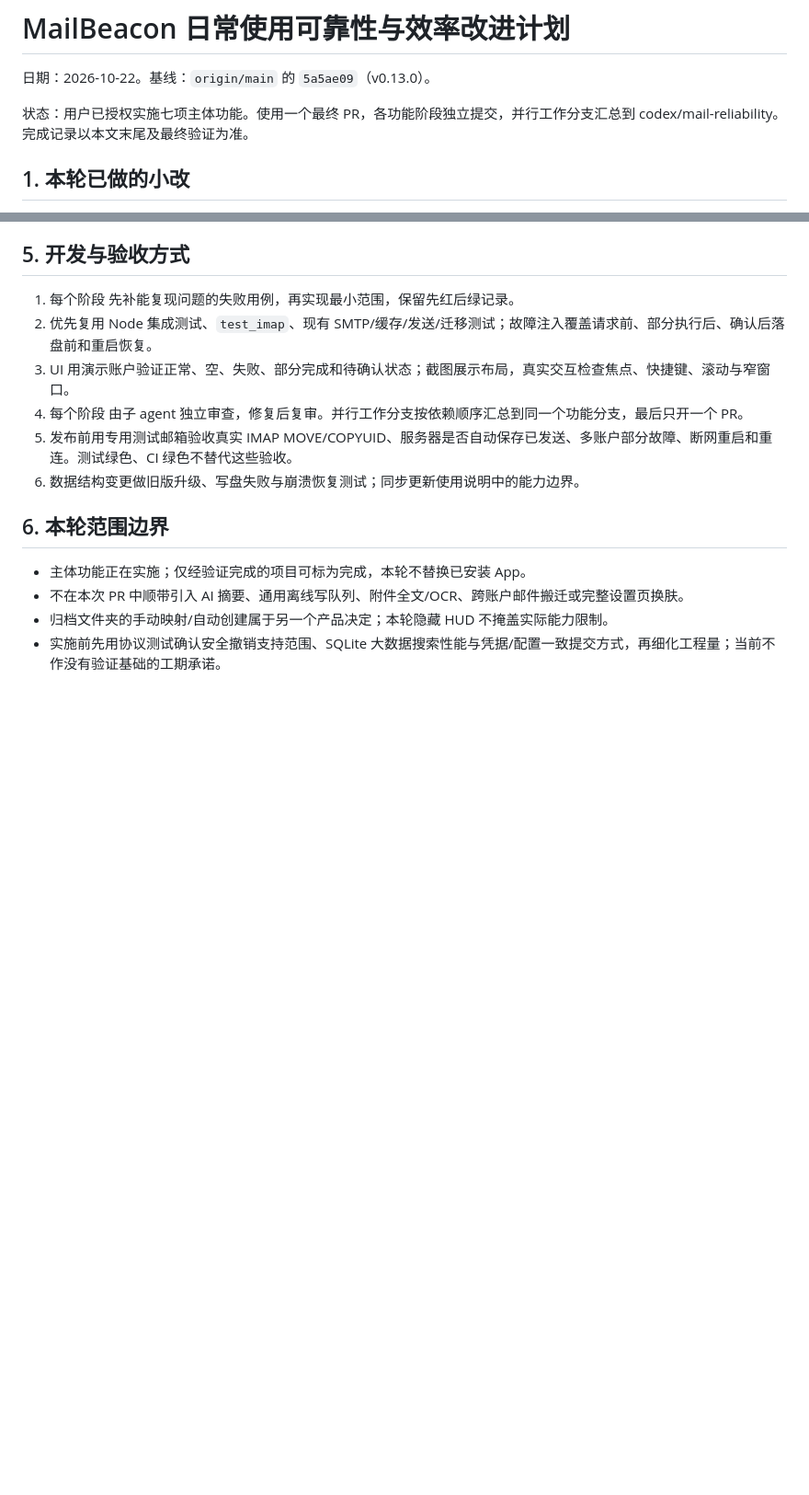
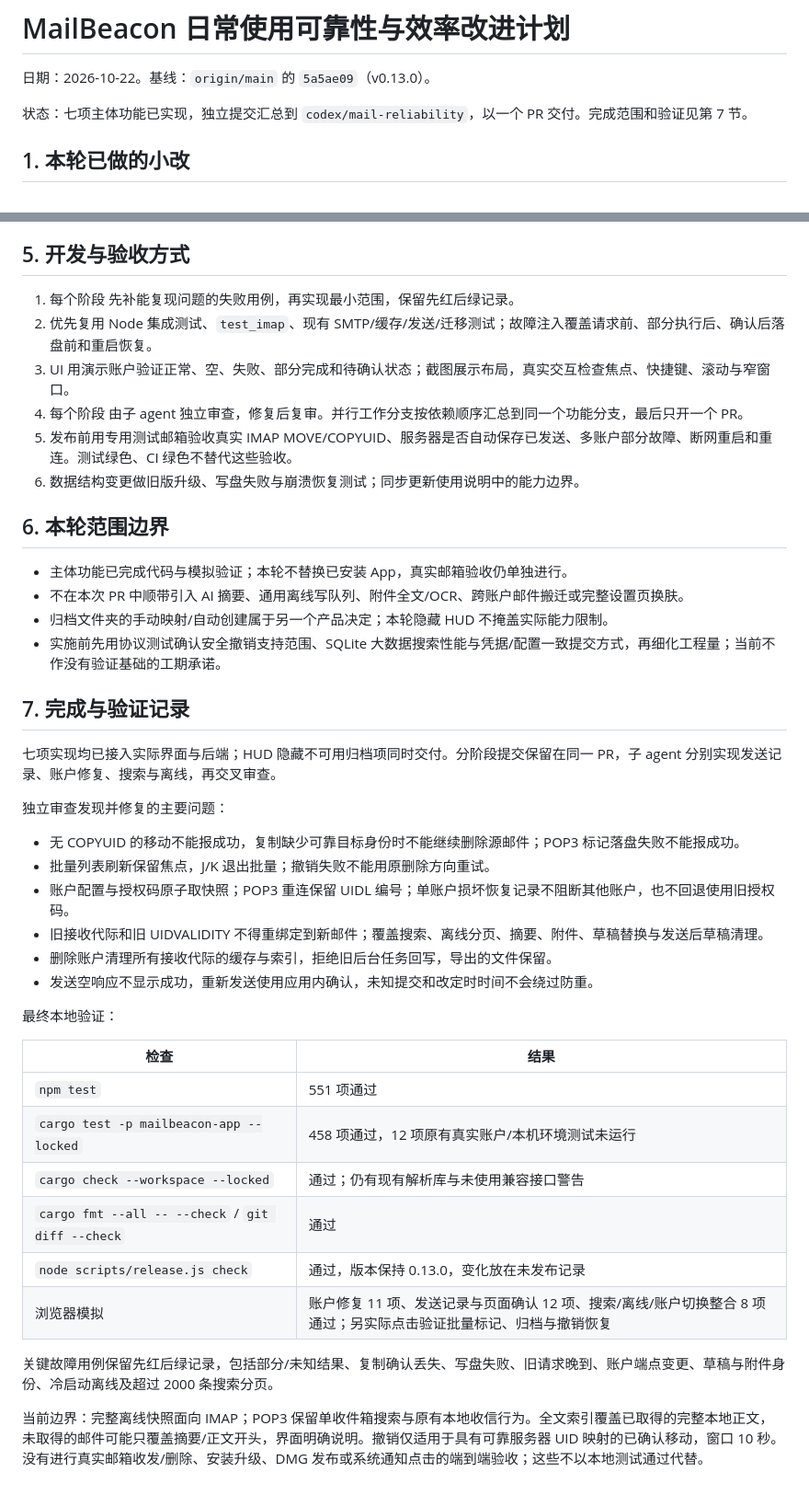
Before and after one commit to lsclpangpang/mailbeacon, a Markdown page: docs/plans/2026-10-22-mail-reliability.md, 2 parts joined by grey strips. Shown at 92% size. Drawn GitHub-style; blank space fills up the shorter version.

Commit message:
docs: 记录七项可靠性改进的审查修复与最终验证

```diff
--- a/docs/plans/2026-10-22-mail-reliability.md
+++ b/docs/plans/2026-10-22-mail-reliability.md
@@ -2,7 +2,7 @@
 
 日期：2026-10-22。基线：`origin/main` 的 `5a5ae09`（v0.13.0）。
 
-状态：用户已授权实施七项主体功能。使用一个最终 PR，各功能阶段独立提交，并行工作分支汇总到 codex/mail-reliability。完成记录以本文末尾及最终验证为准。
+状态：七项主体功能已实现，独立提交汇总到 `codex/mail-reliability`，以一个 PR 交付。完成范围和验证见第 7 节。
 
 ## 1. 本轮已做的小改
 
@@ -193,7 +193,36 @@
 
 ## 6. 本轮范围边界
 
-- 主体功能正在实施；仅经验证完成的项目可标为完成，本轮不替换已安装 App。
+- 主体功能已完成代码与模拟验证；本轮不替换已安装 App，真实邮箱验收仍单独进行。
 - 不在本次 PR 中顺带引入 AI 摘要、通用离线写队列、附件全文/OCR、跨账户邮件搬迁或完整设置页换肤。
 - 归档文件夹的手动映射/自动创建属于另一个产品决定；本轮隐藏 HUD 不掩盖实际能力限制。
 - 实施前先用协议测试确认安全撤销支持范围、SQLite 大数据搜索性能与凭据/配置一致提交方式，再细化工程量；当前不作没有验证基础的工期承诺。
+
+
+## 7. 完成与验证记录
+
+七项实现均已接入实际界面与后端；HUD 隐藏不可用归档项同时交付。分阶段提交保留在同一 PR，子 agent 分别实现发送记录、账户修复、搜索与离线，再交叉审查。
+
+独立审查发现并修复的主要问题：
+
+- 无 COPYUID 的移动不能报成功，复制缺少可靠目标身份时不能继续删除源邮件；POP3 标记落盘失败不能报成功。
+- 批量列表刷新保留焦点，J/K 退出批量；撤销失败不能用原删除方向重试。
+- 账户配置与授权码原子取快照；POP3 重连保留 UIDL 编号；单账户损坏恢复记录不阻断其他账户，也不回退使用旧授权码。
+- 旧接收代际和旧 UIDVALIDITY 不得重绑定到新邮件；覆盖搜索、离线分页、摘要、附件、草稿替换与发送后草稿清理。
+- 删除账户清理所有接收代际的缓存与索引，拒绝旧后台任务回写，导出的文件保留。
+- 发送空响应不显示成功，重新发送使用应用内确认，未知提交和改定时时间不会绕过防重。
+
+最终本地验证：
+
+| 检查 | 结果 |
+| --- | --- |
+| `npm test` | 551 项通过 |
+| `cargo test -p mailbeacon-app --locked` | 458 项通过，12 项原有真实账户/本机环境测试未运行 |
+| `cargo check --workspace --locked` | 通过；仍有现有解析库与未使用兼容接口警告 |
+| `cargo fmt --all -- --check` / `git diff --check` | 通过 |
+| `node scripts/release.js check` | 通过，版本保持 0.13.0，变化放在未发布记录 |
+| 浏览器模拟 | 账户修复 11 项、发送记录与页面确认 12 项、搜索/离线/账户切换整合 8 项通过；另实际点击验证批量标记、归档与撤销恢复 |
+
+关键故障用例保留先红后绿记录，包括部分/未知结果、复制确认丢失、写盘失败、旧请求晚到、账户端点变更、草稿与附件身份、冷启动离线及超过 2000 条搜索分页。
+
+当前边界：完整离线快照面向 IMAP；POP3 保留单收件箱搜索与原有本地收信行为。全文索引覆盖已取得的完整本地正文，未取得的邮件可能只覆盖摘要/正文开头，界面明确说明。撤销仅适用于具有可靠服务器 UID 映射的已确认移动，窗口 10 秒。没有进行真实邮箱收发/删除、安装升级、DMG 发布或系统通知点击的端到端验收；这些不以本地测试通过代替。
```
